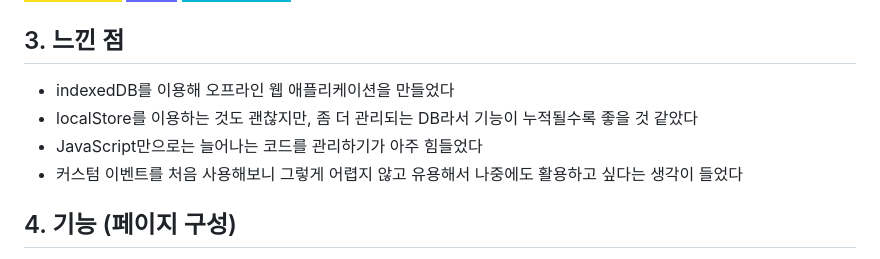
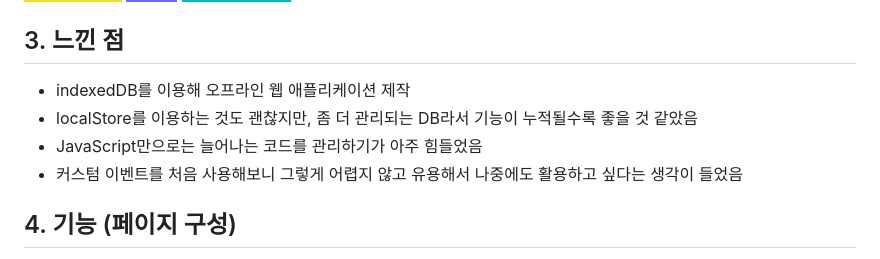
Before and after one commit to hhejo/moonee, a Markdown page: README.md, the part around the change. Rendered like a GitHub page; badges without logos.

Commit message:
feat: update README

```diff
--- a/README.md
+++ b/README.md
@@ -42,10 +42,10 @@
 
 ## 3. 느낀 점
 
-- indexedDB를 이용해 오프라인 웹 애플리케이션을 만들었다
-- localStore를 이용하는 것도 괜찮지만, 좀 더 관리되는 DB라서 기능이 누적될수록 좋을 것 같았다
-- JavaScript만으로는 늘어나는 코드를 관리하기가 아주 힘들었다
-- 커스텀 이벤트를 처음 사용해보니 그렇게 어렵지 않고 유용해서 나중에도 활용하고 싶다는 생각이 들었다
+- indexedDB를 이용해 오프라인 웹 애플리케이션 제작
+- localStore를 이용하는 것도 괜찮지만, 좀 더 관리되는 DB라서 기능이 누적될수록 좋을 것 같았음
+- JavaScript만으로는 늘어나는 코드를 관리하기가 아주 힘들었음
+- 커스텀 이벤트를 처음 사용해보니 그렇게 어렵지 않고 유용해서 나중에도 활용하고 싶다는 생각이 들었음
 
 ## 4. 기능 (페이지 구성)
 
```
